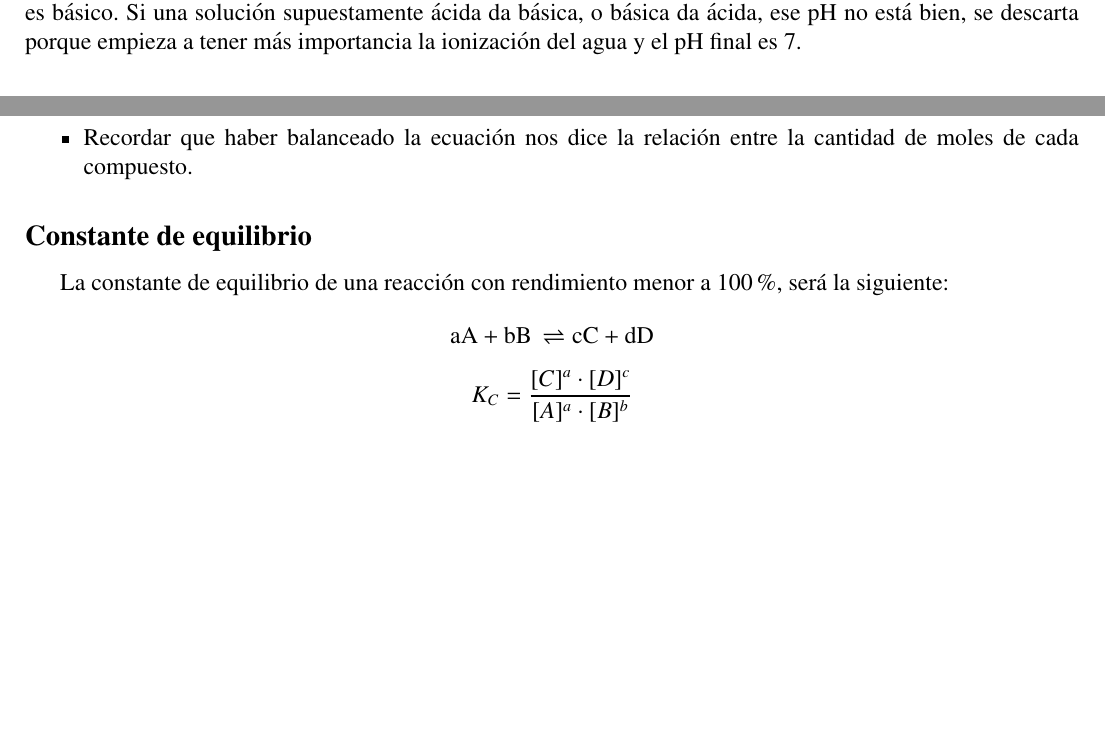
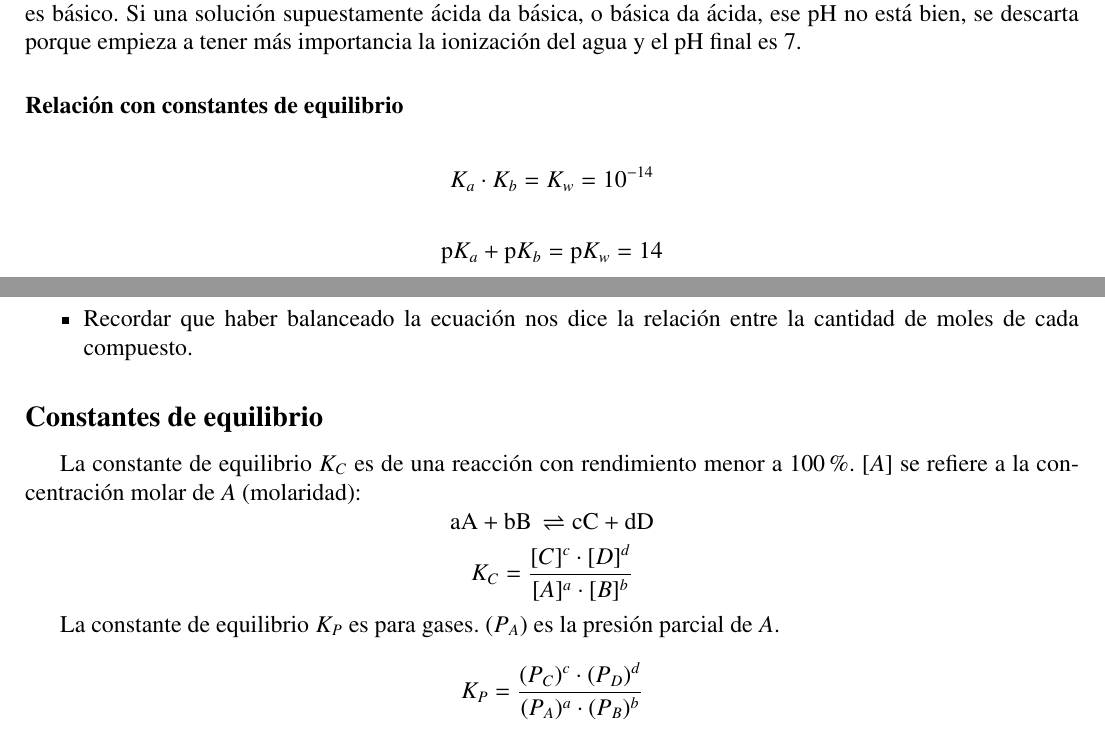
Before and after one commit to InspectorDave/LaTeX, a LaTeX document (Quimica/00main.tex, which reads Quimica/Content/estequiometría.tex, Quimica/Content/soluciones.tex): two parts of pages 8 and 12 of 16 before the commit and two parts of pages 8 and 12 of 17 after it, joined at a grey line, cut so that both start at the same text, the shorter picture padded with empty space. Compiled offline with pdfLaTeX.

Commit message:
quimica: agrego constantes de equilibrio

```diff
--- a/Quimica/Content/estequiometría.tex
+++ b/Quimica/Content/estequiometría.tex
@@ -8,12 +8,18 @@
     \item Recordar que haber balanceado la ecuación nos dice la relación entre la cantidad de moles de cada compuesto.
 \end{itemize}
 
-\subsection*{Constante de equilibrio}
+\subsection*{Constantes de equilibrio}
 
-La constante de equilibrio de una reacción con rendimiento menor a 100\%, será la siguiente:
+La constante de equilibrio $K_C$ es de una reacción con rendimiento menor a 100\%. $[A]$ se refiere a la concentración molar de $A$ (molaridad):
 $$\ce{
 aA + bB \rightleftharpoons cC + dD
 }$$
 $$
-K_C = \dfrac{[C]^a \cdot [D]^c}{[A]^a\cdot [B]^b}
+K_C = \dfrac{[C]^c \cdot [D]^d}{[A]^a\cdot [B]^b}
 $$
+
+La constante de equilibrio $K_P$ es para gases. $(P_A)$ es la presión parcial de $A$.
+
+$$
+K_P = \dfrac{(P_C)^c \cdot (P_D)^d}{(P_A)^a \cdot (P_B)^b}
+$$
--- a/Quimica/Content/soluciones.tex
+++ b/Quimica/Content/soluciones.tex
@@ -44,3 +44,9 @@ Representa la molaridad de $\ce{H^+}$ que hay en una solución.
 \hfil$\text{pH} = -\log [\text{H}^+]$\hfil
 
 Tener en cuenta que $\text{pH} + \text{pOH} = 14$. El pH del agua es 7. Si el pH es menor a 7 es ácido, si es mayor a 7 es básico. Si una solución supuestamente ácida da básica, o básica da ácida, ese pH no está bien, se descarta porque empieza a tener más importancia la ionización del agua y el pH final es 7.
+
+\subsubsection*{Relación con constantes de equilibrio}
+
+$$K_a \cdot K_b = K_w = 10^{-14}$$
+
+$$\text{p}K_a + \text{p}K_b = \text{p}K_w = 14$$
```
Also changed, not shown: Quimica/00main.tex (+2 -4 lines), Quimica/Quimica.pdf, Quimica/Content/soluciones.tex (2 more changed lines).
